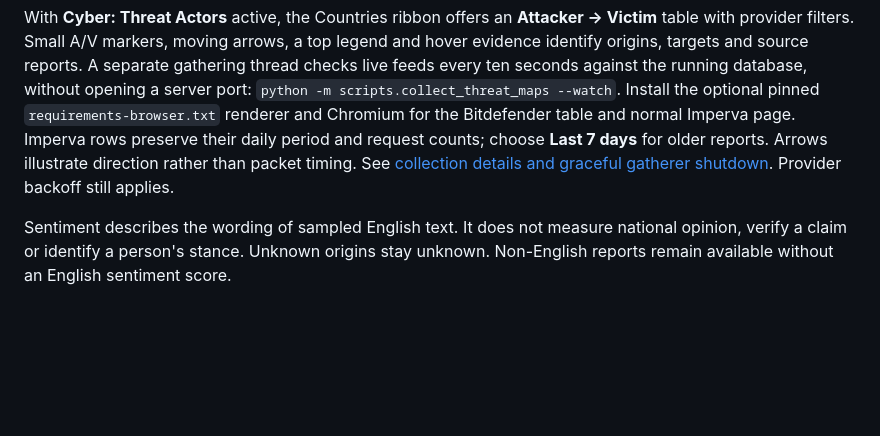
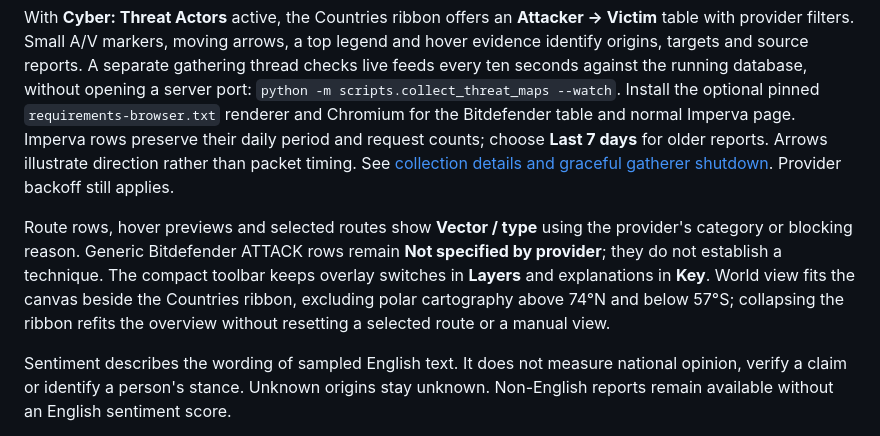
Before and after one commit to abanerjee84/signal-atlas-osint, a Markdown page: README.md, the part around one of its changes. Drawn GitHub-style; blank space fills up the shorter version.

Commit message:
Show cyber attack types and fit the map beside compact controls

```diff
--- a/README.md
+++ b/README.md
@@ -125,6 +125,8 @@ Cyber traffic routes are blue; reported attacker-to-victim attribution links are
 
 With **Cyber: Threat Actors** active, the Countries ribbon offers an **Attacker → Victim** table with provider filters. Small A/V markers, moving arrows, a top legend and hover evidence identify origins, targets and source reports. A separate gathering thread checks live feeds every ten seconds against the running database, without opening a server port: `python -m scripts.collect_threat_maps --watch`. Install the optional pinned `requirements-browser.txt` renderer and Chromium for the Bitdefender table and normal Imperva page. Imperva rows preserve their daily period and request counts; choose **Last 7 days** for older reports. Arrows illustrate direction rather than packet timing. See [collection details and graceful gatherer shutdown](docs/THREAT_MAP_SCRAPERS.md). Provider backoff still applies.
 
+Route rows, hover previews and selected routes show **Vector / type** using the provider's category or blocking reason. Generic Bitdefender ATTACK rows remain **Not specified by provider**; they do not establish a technique. The compact toolbar keeps overlay switches in **Layers** and explanations in **Key**. World view fits the canvas beside the Countries ribbon, excluding polar cartography above 74°N and below 57°S; collapsing the ribbon refits the overview without resetting a selected route or a manual view.
+
 Sentiment describes the wording of sampled English text. It does not measure national opinion, verify a claim or identify a person's stance. Unknown origins stay unknown. Non-English reports remain available without an English sentiment score.
 
 Aircraft positions are a bounded geographic sample of eligible OpenSky classes, with network coverage gaps and source timestamps. Ground track is movement direction, not necessarily nose heading. Registration country is not departure origin; departure and destination airports are unavailable from state vectors. Animation interpolates between observations without extrapolating a future route.
```
Also changed, not shown: other parts of README.md (+1 -1 lines), docs/threat-actor-workspace.jpg, 9 other files.
